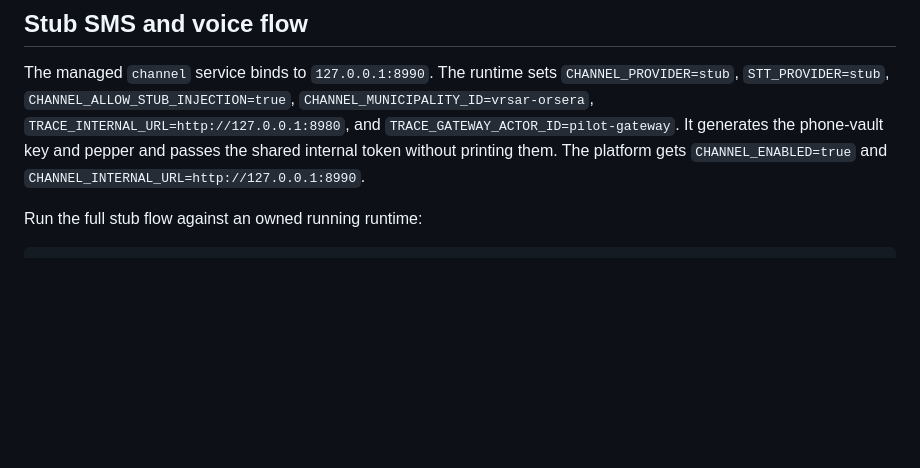
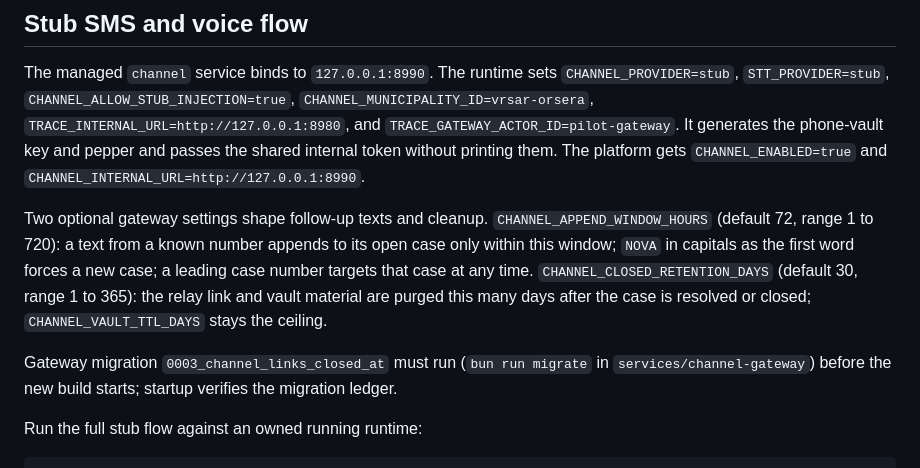
Before and after one commit to basicalex/polis, a Markdown page: docs/pilot/local-prepartner-runbook.md, the part around the change. Rendered like a GitHub page; blank space fills up the shorter version.

Commit message:
docs: gateway append window, closed retention and migration step in the runbook

````diff
--- a/docs/pilot/local-prepartner-runbook.md
+++ b/docs/pilot/local-prepartner-runbook.md
@@ -194,6 +194,18 @@ pepper and passes the shared internal token without printing them. The platform
 gets `CHANNEL_ENABLED=true` and
 `CHANNEL_INTERNAL_URL=http://127.0.0.1:8990`.
 
+Two optional gateway settings shape follow-up texts and cleanup.
+`CHANNEL_APPEND_WINDOW_HOURS` (default 72, range 1 to 720): a text from a
+known number appends to its open case only within this window; `NOVA` in
+capitals as the first word forces a new case; a leading case number targets
+that case at any time. `CHANNEL_CLOSED_RETENTION_DAYS` (default 30, range 1 to
+365): the relay link and vault material are purged this many days after the
+case is resolved or closed; `CHANNEL_VAULT_TTL_DAYS` stays the ceiling.
+
+Gateway migration `0003_channel_links_closed_at` must run (`bun run migrate`
+in `services/channel-gateway`) before the new build starts; startup verifies
+the migration ledger.
+
 Run the full stub flow against an owned running runtime:
 
 ```sh
````
